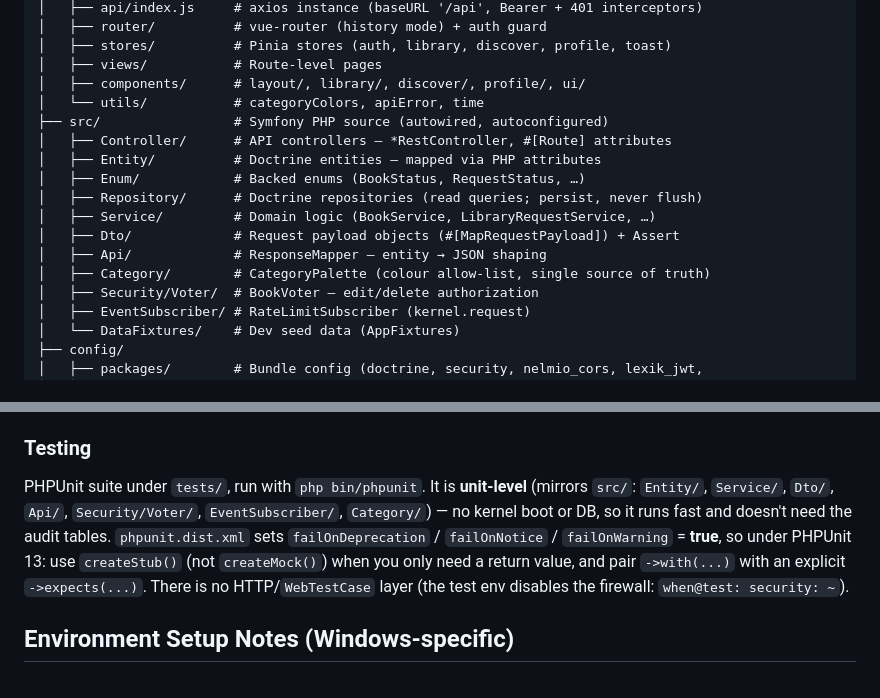
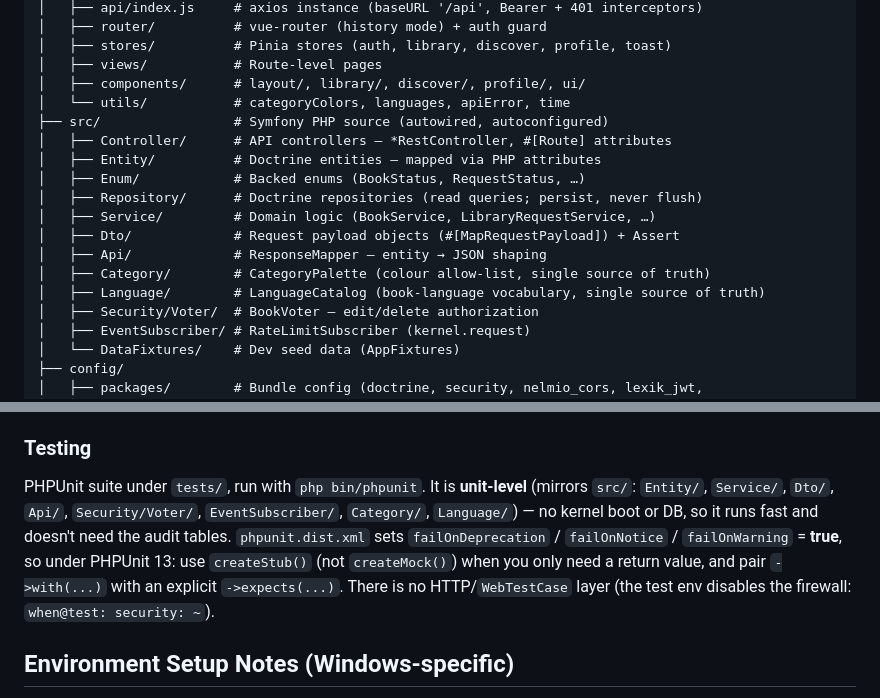
Before and after one commit to pcRipper/bookshare, a Markdown page: CLAUDE.md, 2 parts joined by grey strips. GitHub-like rendering.

```diff
--- a/CLAUDE.md
+++ b/CLAUDE.md
@@ -16,7 +16,7 @@ bookshare/
 │   ├── stores/          # Pinia stores (auth, library, discover, profile, toast)
 │   ├── views/           # Route-level pages
 │   ├── components/      # layout/, library/, discover/, profile/, ui/
-│   └── utils/           # categoryColors, apiError, time
+│   └── utils/           # categoryColors, languages, apiError, time
 ├── src/                 # Symfony PHP source (autowired, autoconfigured)
 │   ├── Controller/      # API controllers — *RestController, #[Route] attributes
 │   ├── Entity/          # Doctrine entities — mapped via PHP attributes
@@ -26,6 +26,7 @@ bookshare/
 │   ├── Dto/             # Request payload objects (#[MapRequestPayload]) + Assert
 │   ├── Api/             # ResponseMapper — entity → JSON shaping
 │   ├── Category/        # CategoryPalette (colour allow-list, single source of truth)
+│   ├── Language/        # LanguageCatalog (book-language vocabulary, single source of truth)
 │   ├── Security/Voter/  # BookVoter — edit/delete authorization
 │   ├── EventSubscriber/ # RateLimitSubscriber (kernel.request)
 │   └── DataFixtures/    # Dev seed data (AppFixtures)
@@ -216,7 +223,7 @@ A **shared, global vocabulary** (unique names), not per-user. Flow is _search-or
 `nelmio/cors-bundle`. `CORS_ALLOW_ORIGIN` in `.env` defaults to a regex matching any `localhost` port (covers the Vite dev server). Adjust for production in `.env.local` / deployment config.
 
 ### Testing
-PHPUnit suite under `tests/`, run with `php bin/phpunit`. It is **unit-level** (mirrors `src/`: `Entity/`, `Service/`, `Dto/`, `Api/`, `Security/Voter/`, `EventSubscriber/`, `Category/`) — no kernel boot or DB, so it runs fast and doesn't need the audit tables. `phpunit.dist.xml` sets `failOnDeprecation` / `failOnNotice` / `failOnWarning` = **true**, so under PHPUnit 13: use `createStub()` (not `createMock()`) when you only need a return value, and pair `->with(...)` with an explicit `->expects(...)`. There is no HTTP/`WebTestCase` layer (the test env disables the firewall: `when@test: security: ~`).
+PHPUnit suite under `tests/`, run with `php bin/phpunit`. It is **unit-level** (mirrors `src/`: `Entity/`, `Service/`, `Dto/`, `Api/`, `Security/Voter/`, `EventSubscriber/`, `Category/`, `Language/`) — no kernel boot or DB, so it runs fast and doesn't need the audit tables. `phpunit.dist.xml` sets `failOnDeprecation` / `failOnNotice` / `failOnWarning` = **true**, so under PHPUnit 13: use `createStub()` (not `createMock()`) when you only need a return value, and pair `->with(...)` with an explicit `->expects(...)`. There is no HTTP/`WebTestCase` layer (the test env disables the firewall: `when@test: security: ~`).
 
 ## Environment Setup Notes (Windows-specific)
 
```
Also changed, not shown: other parts of CLAUDE.md (+10 -4 lines).
